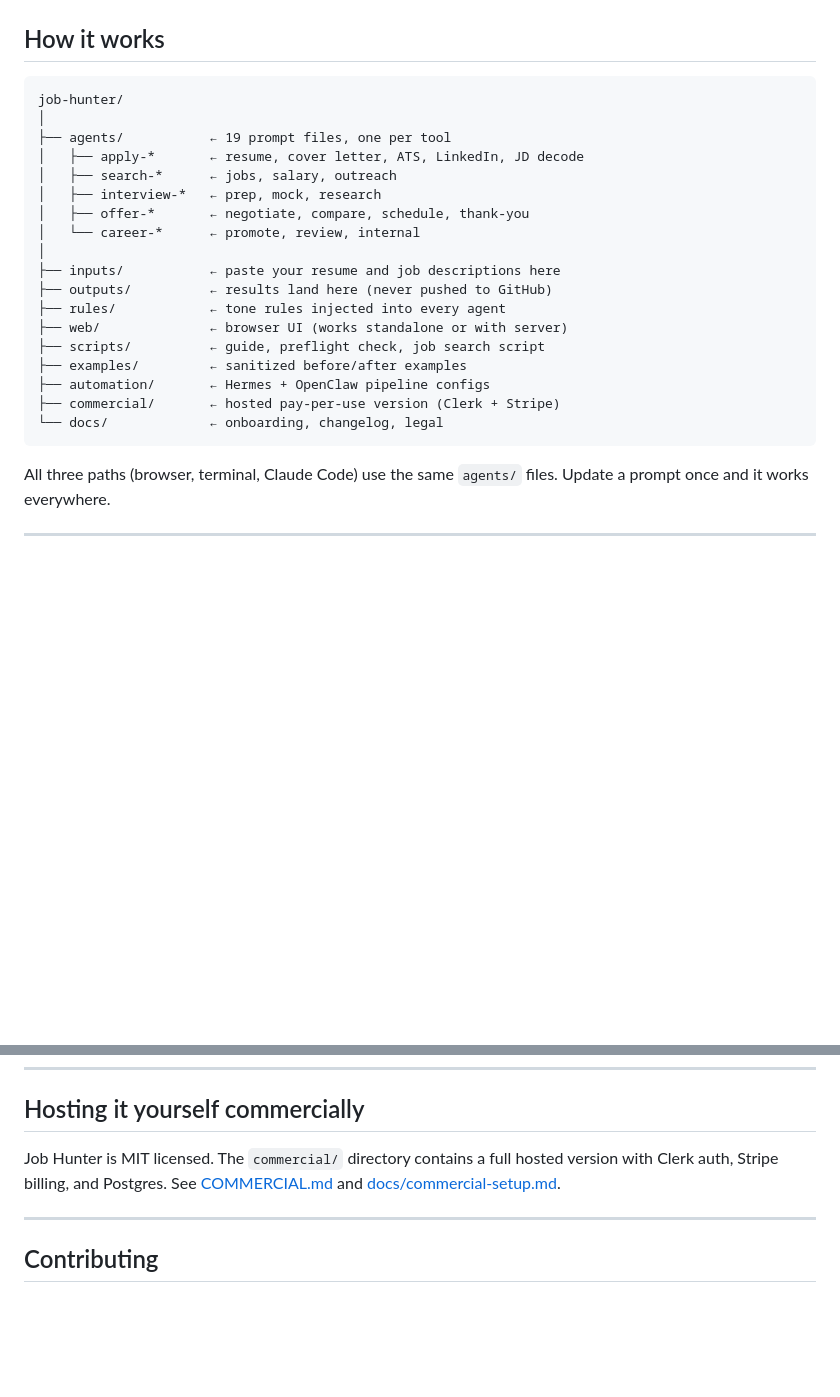
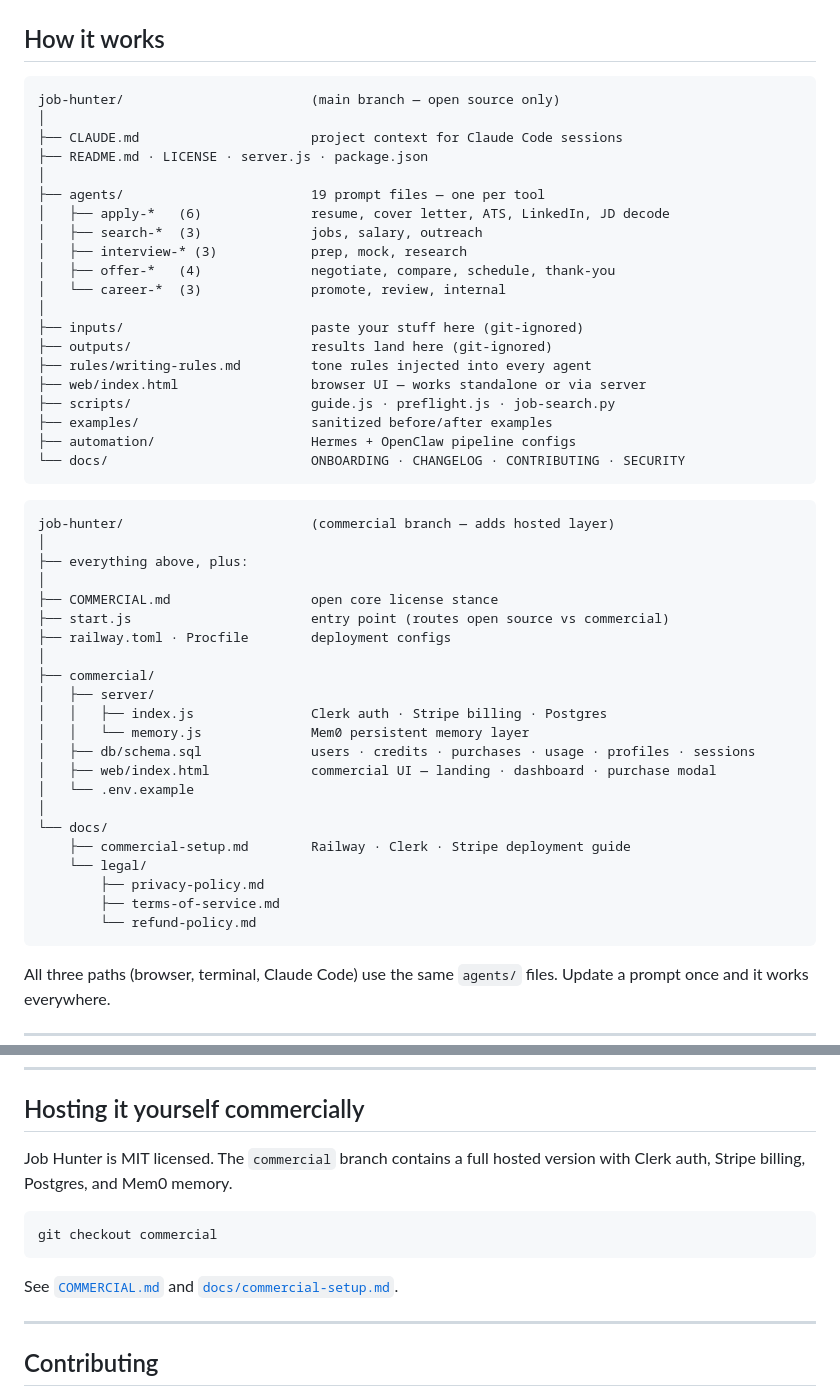
Before and after one commit to owlguardco/job-hunter, a Markdown page: README.md, 2 parts joined by grey strips. Rendered like a GitHub page; blank space fills up the shorter version.

Commit message:
Fix README structure diagram — accurate dual-branch layout
Two accurate diagrams:
  main branch — open source only (no commercial/, no legal/, no start.js)
  commercial branch — everything in main + commercial layer

Commercial section now correctly points to the branch, not a local directory
Removes references to files that don't exist on main

````diff
--- a/README.md
+++ b/README.md
@@ -147,24 +147,51 @@ send-thankyou ← within 24 hours after the interview
 ## How it works
 
 ```
-job-hunter/
+job-hunter/                        (main branch — open source only)
 │
-├── agents/           ← 19 prompt files, one per tool
-│   ├── apply-*       ← resume, cover letter, ATS, LinkedIn, JD decode
-│   ├── search-*      ← jobs, salary, outreach
-│   ├── interview-*   ← prep, mock, research
-│   ├── offer-*       ← negotiate, compare, schedule, thank-you
-│   └── career-*      ← promote, review, internal
+├── CLAUDE.md                      project context for Claude Code sessions
+├── README.md · LICENSE · server.js · package.json
 │
-├── inputs/           ← paste your resume and job descriptions here
-├── outputs/          ← results land here (never pushed to GitHub)
-├── rules/            ← tone rules injected into every agent
-├── web/              ← browser UI (works standalone or with server)
-├── scripts/          ← guide, preflight check, job search script
-├── examples/         ← sanitized before/after examples
-├── automation/       ← Hermes + OpenClaw pipeline configs
-├── commercial/       ← hosted pay-per-use version (Clerk + Stripe)
-└── docs/             ← onboarding, changelog, legal
+├── agents/                        19 prompt files — one per tool
+│   ├── apply-*   (6)              resume, cover letter, ATS, LinkedIn, JD decode
+│   ├── search-*  (3)              jobs, salary, outreach
+│   ├── interview-* (3)            prep, mock, research
+│   ├── offer-*   (4)              negotiate, compare, schedule, thank-you
+│   └── career-*  (3)              promote, review, internal
+│
+├── inputs/                        paste your stuff here (git-ignored)
+├── outputs/                       results land here (git-ignored)
+├── rules/writing-rules.md         tone rules injected into every agent
+├── web/index.html                 browser UI — works standalone or via server
+├── scripts/                       guide.js · preflight.js · job-search.py
+├── examples/                      sanitized before/after examples
+├── automation/                    Hermes + OpenClaw pipeline configs
+└── docs/                          ONBOARDING · CHANGELOG · CONTRIBUTING · SECURITY
+```
+
+```
+job-hunter/                        (commercial branch — adds hosted layer)
+│
+├── everything above, plus:
+│
+├── COMMERCIAL.md                  open core license stance
+├── start.js                       entry point (routes open source vs commercial)
+├── railway.toml · Procfile        deployment configs
+│
+├── commercial/
+│   ├── server/
+│   │   ├── index.js               Clerk auth · Stripe billing · Postgres
+│   │   └── memory.js              Mem0 persistent memory layer
+│   ├── db/schema.sql              users · credits · purchases · usage · profiles · sessions
+│   ├── web/index.html             commercial UI — landing · dashboard · purchase modal
+│   └── .env.example
+│
+└── docs/
+    ├── commercial-setup.md        Railway · Clerk · Stripe deployment guide
+    └── legal/
+        ├── privacy-policy.md
+        ├── terms-of-service.md
+        └── refund-policy.md
 ```
 
 All three paths (browser, terminal, Claude Code) use the same `agents/` files.
@@ -192,9 +219,15 @@ every morning, results in your Discord. See [docs/advanced-automation.md](docs/a
 
 ## Hosting it yourself commercially
 
-Job Hunter is MIT licensed. The `commercial/` directory contains a full
-hosted version with Clerk auth, Stripe billing, and Postgres.
-See [COMMERCIAL.md](COMMERCIAL.md) and [docs/commercial-setup.md](docs/commercial-setup.md).
+Job Hunter is MIT licensed. The `commercial` branch contains a full
+hosted version with Clerk auth, Stripe billing, Postgres, and Mem0 memory.
+
+```bash
+git checkout commercial
+```
+
+See [`COMMERCIAL.md`](https://github.com/owlguardco/job-hunter/blob/commercial/COMMERCIAL.md)
+and [`docs/commercial-setup.md`](https://github.com/owlguardco/job-hunter/blob/commercial/docs/commercial-setup.md).
 
 ---
 
````
